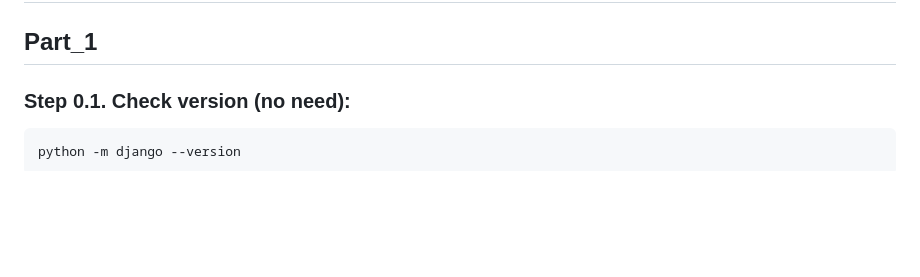
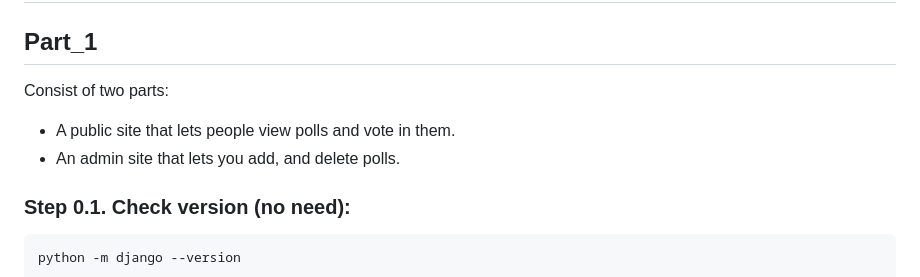
Before and after one commit to dhlinhdn00/DRF-Practice, a Markdown page: README.md, the part around the change. GitHub-like rendering; blank space fills up the shorter version.

Commit message:
Update README.md of Part_1/Lab_1

````diff
--- a/README.md
+++ b/README.md
@@ -2,6 +2,10 @@
 # Lab_1 in Django Tutorials: Writing my first Django - DRF Course - Hoai Linh 20PFIEV3 - 123200107
 
 ## Part_1
+
+Consist of two parts:
+- A public site that lets people view polls and vote in them.
+- An admin site that lets you add, and delete polls.
 
 ### Step 0.1. Check version (no need):
 ```bash
````
